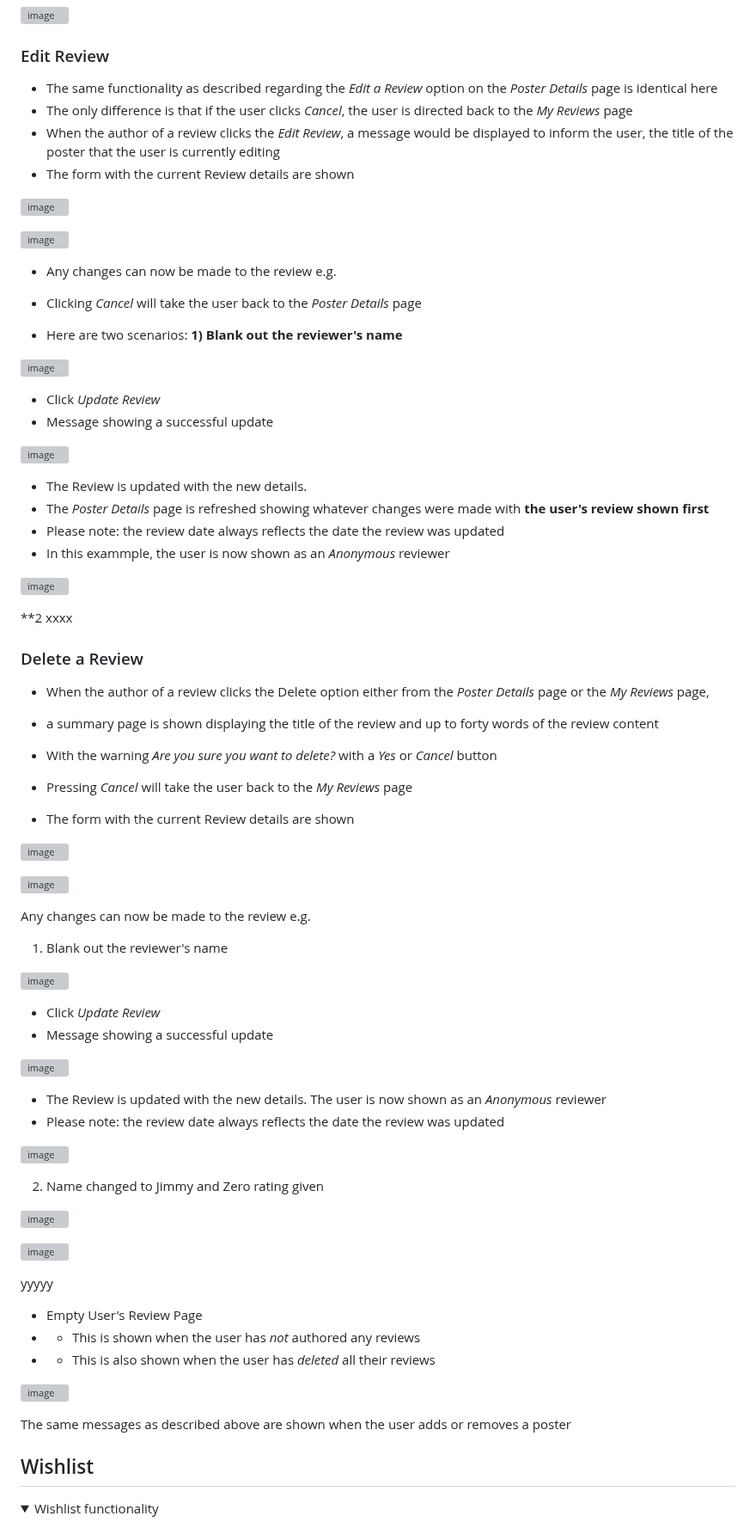
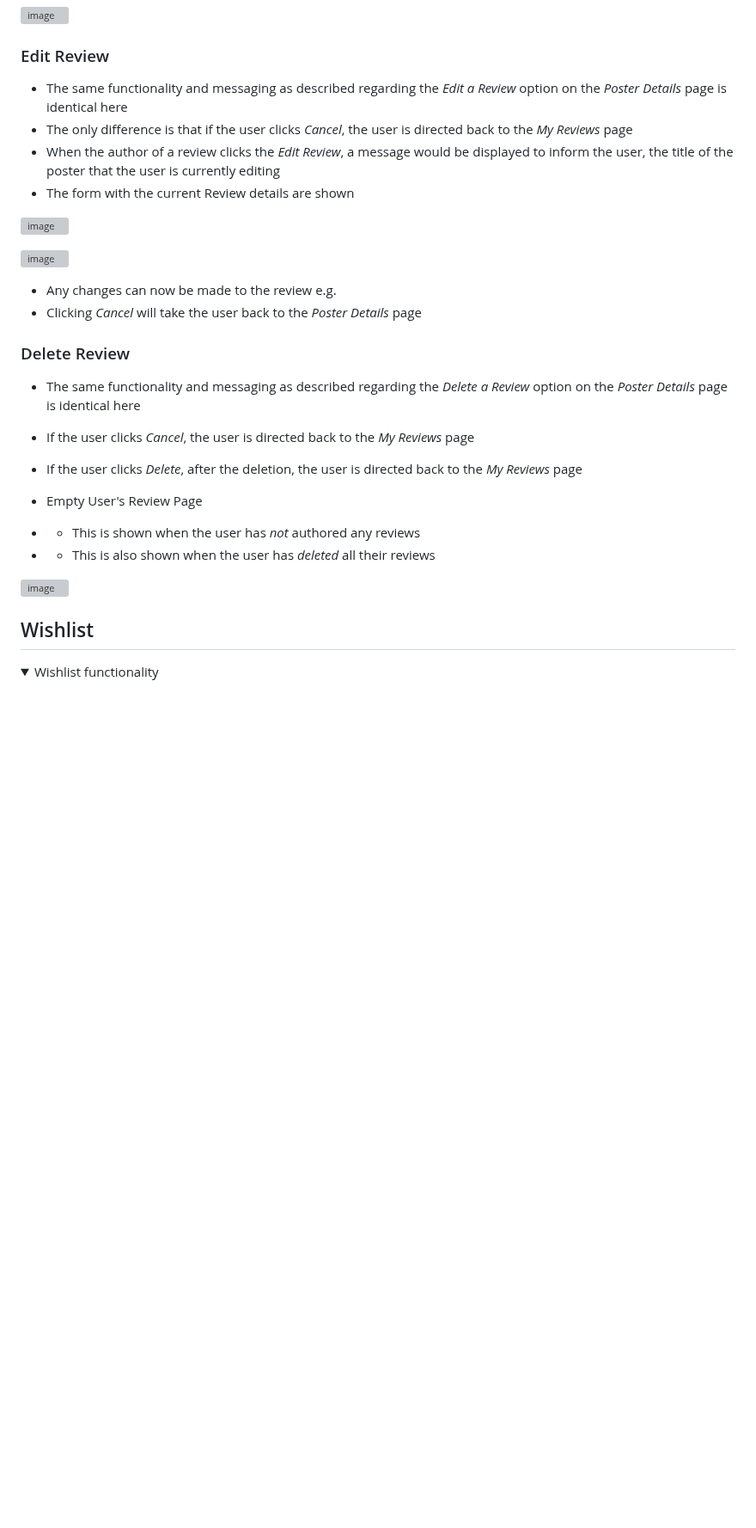
Before and after one commit to DelroyGayle/Biblia-Posters-PP5, a Markdown page: README.md, the part around the change. Shown at 86% size. GitHub-like rendering; folded sections open; blank space fills up the shorter version; grey boxes are pictures that could not be loaded.

Commit message:
Update README.md - Delete a Review

```diff
--- a/README.md
+++ b/README.md
@@ -1117,7 +1117,7 @@ Once a user has written a review, any time the user revisits the poster, there i
 
 ### Edit Review
 
-* The same functionality as described regarding the *Edit a Review* option on the *Poster Details* page is identical here
+* The same functionality and messaging as described regarding the *Edit a Review* option on the *Poster Details* page is identical here
 * The only difference is that if the user clicks *Cancel*, the user is directed back to the *My Reviews* page
 * When the author of a review clicks the *Edit Review*, a message would be displayed to inform the user, the title of the poster that the user is currently editing
 * The form with the current Review details are shown
@@ -1129,71 +1129,18 @@ Once a user has written a review, any time the user revisits the poster, there i
 * Any changes can now be made to the review e.g.
 * Clicking *Cancel* will take the user back to the *Poster Details* page
 
-* Here are two scenarios:
-**1) Blank out the reviewer's name**
-
-![image](https://github.com/DelroyGayle/Biblia-Posters-PP5/assets/91061592/77a42e35-55f3-483a-b3ad-496feb2f5fcb)
-
-* Click *Update Review*
-* Message showing a successful update
-
-![image](https://github.com/DelroyGayle/Biblia-Posters-PP5/assets/91061592/9c37590b-a3fb-4380-a26c-5b0c56346129)
-
-* The Review is updated with the new details.
-* The *Poster Details* page is refreshed showing whatever changes were made with **the user's review shown first**
-* Please note: the review date always reflects the date the review was updated
-* In this exammple, the user is now shown as an *Anonymous* reviewer
-
-![image](https://github.com/DelroyGayle/Biblia-Posters-PP5/assets/91061592/f876bef6-6ffd-40cb-9ac8-8251a15dbc9e)
-
-**2
-xxxx
-
-
-### Delete a Review
-
-* When the author of a review clicks the Delete option either from the *Poster Details* page or the *My Reviews* page,
-* a summary page is shown displaying the title of the review and up to forty words of the review content
-* With the warning *Are you sure you want to delete?* with a *Yes* or *Cancel* button
-* Pressing *Cancel* will take the user back to the *My Reviews* page
-
-* The form with the current Review details are shown
-
-![image](https://github.com/DelroyGayle/Biblia-Posters-PP5/assets/91061592/5a0f9998-ad9a-46eb-ac08-4097b3fe4c17)
-
-![image](https://github.com/DelroyGayle/Biblia-Posters-PP5/assets/91061592/52da2cde-57a5-4106-a601-9d12e494e9d6)
-
-Any changes can now be made to the review e.g.
-1) Blank out the reviewer's name
-
-![image](https://github.com/DelroyGayle/Biblia-Posters-PP5/assets/91061592/77a42e35-55f3-483a-b3ad-496feb2f5fcb)
-
-* Click *Update Review*
-* Message showing a successful update
-
-![image](https://github.com/DelroyGayle/Biblia-Posters-PP5/assets/91061592/9c37590b-a3fb-4380-a26c-5b0c56346129)
-
-* The Review is updated with the new details. The user is now shown as an *Anonymous* reviewer
-* Please note: the review date always reflects the date the review was updated
-
-![image](https://github.com/DelroyGayle/Biblia-Posters-PP5/assets/91061592/f876bef6-6ffd-40cb-9ac8-8251a15dbc9e)
-
-2) Name changed to Jimmy and Zero rating given
-
-![image](https://github.com/DelroyGayle/Biblia-Posters-PP5/assets/91061592/41b12fe2-9347-4552-a6d6-3064b4cfe095)
-
-![image](https://github.com/DelroyGayle/Biblia-Posters-PP5/assets/91061592/73a53fe8-1b8a-4fa9-a511-918eff64f43b)
-
-yyyyy
+
+### Delete Review
+
+* The same functionality and messaging as described regarding the *Delete a Review* option on the *Poster Details* page is identical here
+* If the user clicks *Cancel*, the user is directed back to the *My Reviews* page
+* If the user clicks *Delete*, after the deletion, the user is directed back to the *My Reviews* page
 
 * Empty User's Review Page
 * * This is shown when the user has *not* authored any reviews
 * * This is also shown when the user has *deleted* all their reviews
 
 ![image](https://github.com/DelroyGayle/Biblia-Posters-PP5/assets/91061592/b09f02e7-f6dc-4c69-89a7-b6734e661726)
-
-
-The same messages as described above are shown when the user adds or removes a poster
 
 </details>
 
```
